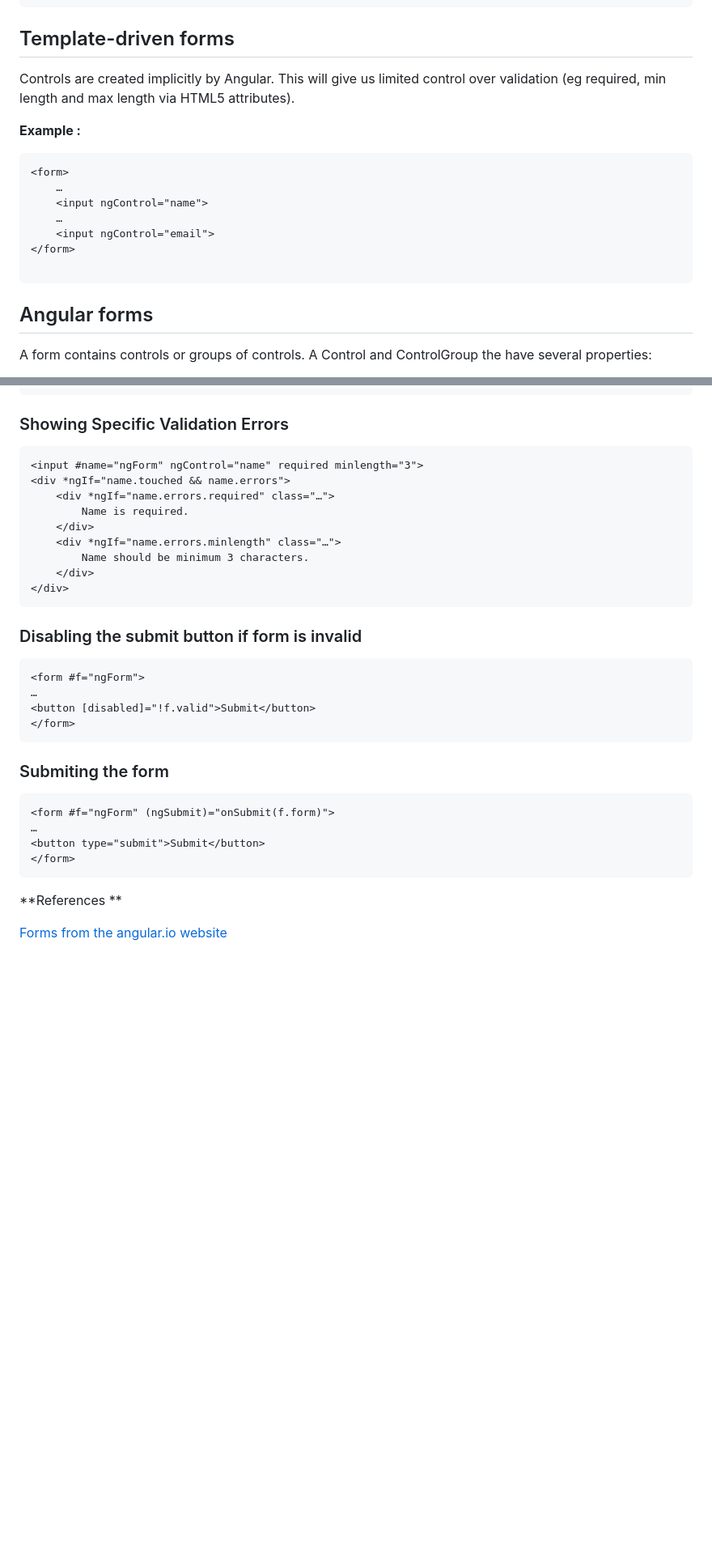
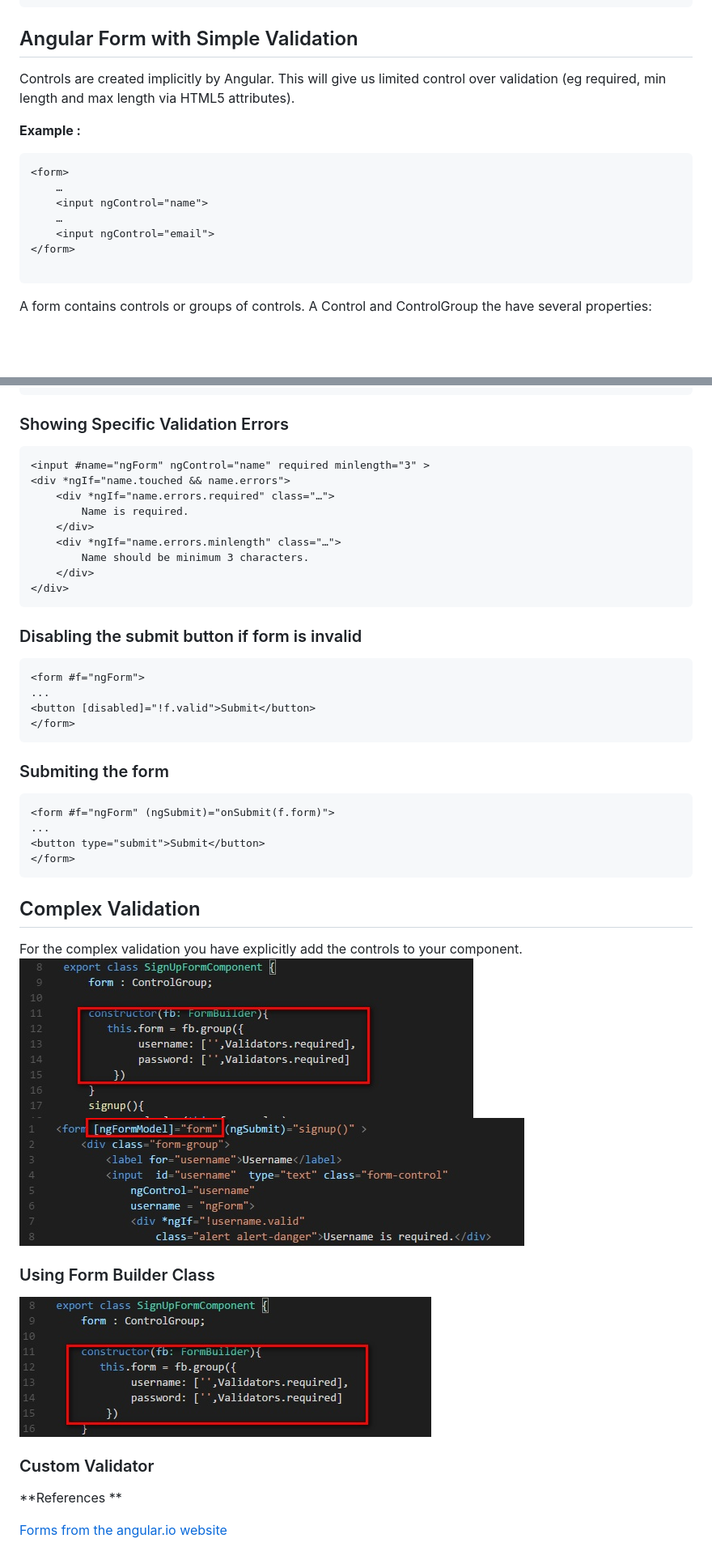
Before and after one commit to dacho68/Angular2-104, a Markdown page: README.md, 2 parts joined by grey strips. Shown: that part at 81% size. Drawn GitHub-style; pictures changed too: images/ComplexValidation_Component.jpg (added), images/ComplexValidation_Html.jpg (added), images/FB_Component.jpg (added); blank space fills up the shorter version.

````diff
--- a/README.md
+++ b/README.md
@@ -52,7 +52,7 @@ Leave the cursor at the end, then press [tab]. this will generate
 </form>
 ```
 
-## Template-driven forms
+## Angular Form with Simple Validation
 Controls are created implicitly by Angular. This will give us limited control over validation
 (eg required, min length and max length via HTML5 attributes).
 
@@ -67,7 +67,6 @@ Controls are created implicitly by Angular. This will give us limited control ov
 </form>
 
 ```
-## Angular forms
 
 A form contains controls or groups of controls.  A Control and ControlGroup the have several properties:
 - value
@@ -95,7 +94,7 @@ A form contains controls or groups of controls.  A Control and ControlGroup the
 ### Showing Specific Validation Errors
 
 ``` html
-<input #name="ngForm" ngControl="name" required minlength="3">
+<input #name="ngForm" ngControl="name" required minlength="3" >
 <div *ngIf="name.touched && name.errors">
     <div *ngIf="name.errors.required" class="…">
         Name is required.
@@ -110,7 +109,7 @@ A form contains controls or groups of controls.  A Control and ControlGroup the
 
 ``` html
 <form #f="ngForm">
-…
+...
 <button [disabled]="!f.valid">Submit</button>
 </form>
 ```
@@ -119,11 +118,22 @@ A form contains controls or groups of controls.  A Control and ControlGroup the
 
 ``` html
 <form #f="ngForm" (ngSubmit)="onSubmit(f.form)">
-…
+...
 <button type="submit">Submit</button>
 </form>
 ```
 
+## Complex Validation
+
+For the complex validation you have explicitly add the controls to your component.
+![component](./images/ComplexValidation_Component.jpg)
+![html](./images/ComplexValidation_Html.jpg)
+
+### Using Form Builder Class
+
+![html](./images/FB_Component.jpg)
+
+### Custom Validator
 
 **References **
 
````
Also changed, not shown: 8 other files.
